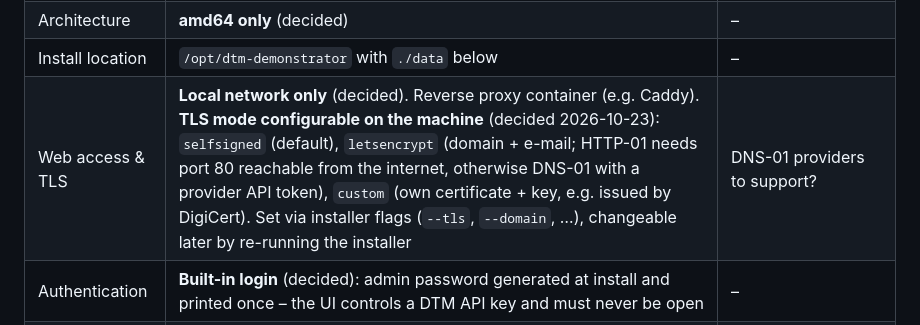
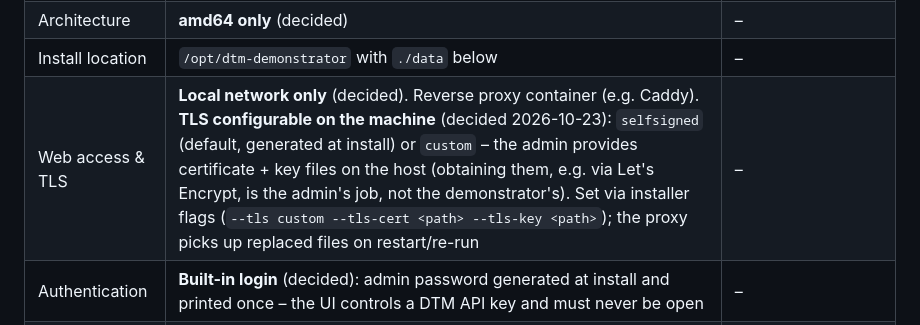
Before and after one commit to danielstroehmann/dc-dtm-demonstrator, a Markdown page: docs/design/02-nfr.md, the part around the change. GitHub-like rendering.

Commit message:
NFR: TLS = selfsigned or admin-provided certificate; no Let's Encrypt automation
Co-Authored-By: Claude Opus 5.5 <noreply@anthropic.com>

```diff
--- a/docs/design/02-nfr.md
+++ b/docs/design/02-nfr.md
@@ -29,7 +29,7 @@ curl -fsSL https://github.com/danielstroehmann/dc-dtm-demonstrator/releases/late
 | Versioning | **Explicit choice** (decided): the user picks what to install – a release tag (`--version vX.Y.Z`, default = latest release) or a branch (`--branch dev`). Never a silent install of `main`. Interactive run shows a selection (latest release preselected); flags skip it. `install.sh` is a release asset; images are published to GHCR per tag and per branch (e.g. `:v1.2.0`, `:branch-dev`). Enter on the preselected latest release counts as a choice (decided) | Branch images: `dev` only, see NFR-2 |
 | Architecture | **amd64 only** (decided) | – |
 | Install location | `/opt/dtm-demonstrator` with `./data` below | – |
-| Web access & TLS | **Local network only** (decided). Reverse proxy container (e.g. Caddy). **TLS mode configurable on the machine** (decided 2026-10-23): `selfsigned` (default), `letsencrypt` (domain + e-mail; HTTP-01 needs port 80 reachable from the internet, otherwise DNS-01 with a provider API token), `custom` (own certificate + key, e.g. issued by DigiCert). Set via installer flags (`--tls`, `--domain`, …), changeable later by re-running the installer | DNS-01 providers to support? |
+| Web access & TLS | **Local network only** (decided). Reverse proxy container (e.g. Caddy). **TLS configurable on the machine** (decided 2026-10-23): `selfsigned` (default, generated at install) or `custom` – the admin provides certificate + key files on the host (obtaining them, e.g. via Let's Encrypt, is the admin's job, not the demonstrator's). Set via installer flags (`--tls custom --tls-cert <path> --tls-key <path>`); the proxy picks up replaced files on restart/re-run | – |
 | Authentication | **Built-in login** (decided): admin password generated at install and printed once – the UI controls a DTM API key and must never be open | – |
 | DTM credentials | **Entered in the web UI on first start** (decided), stored under `./data` (never in the image) | – |
 
```
